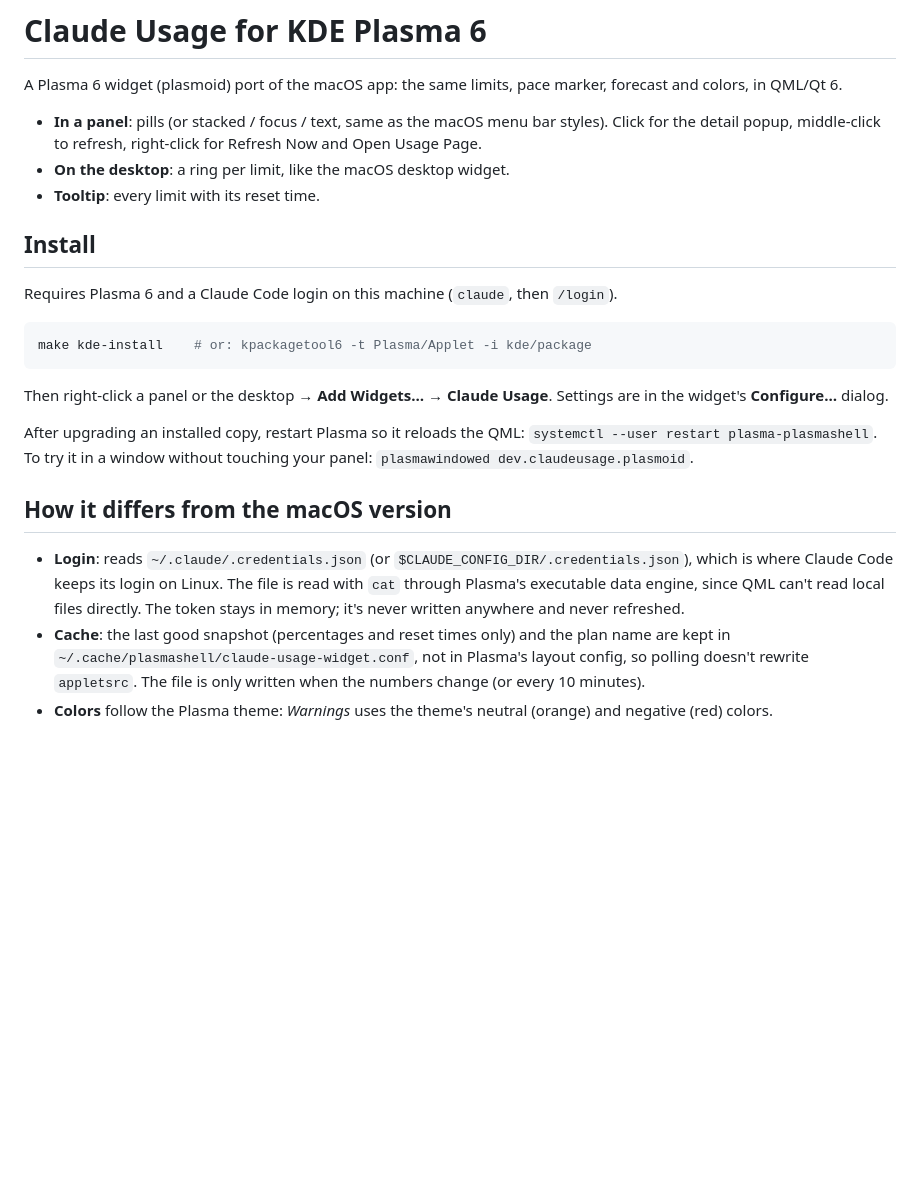
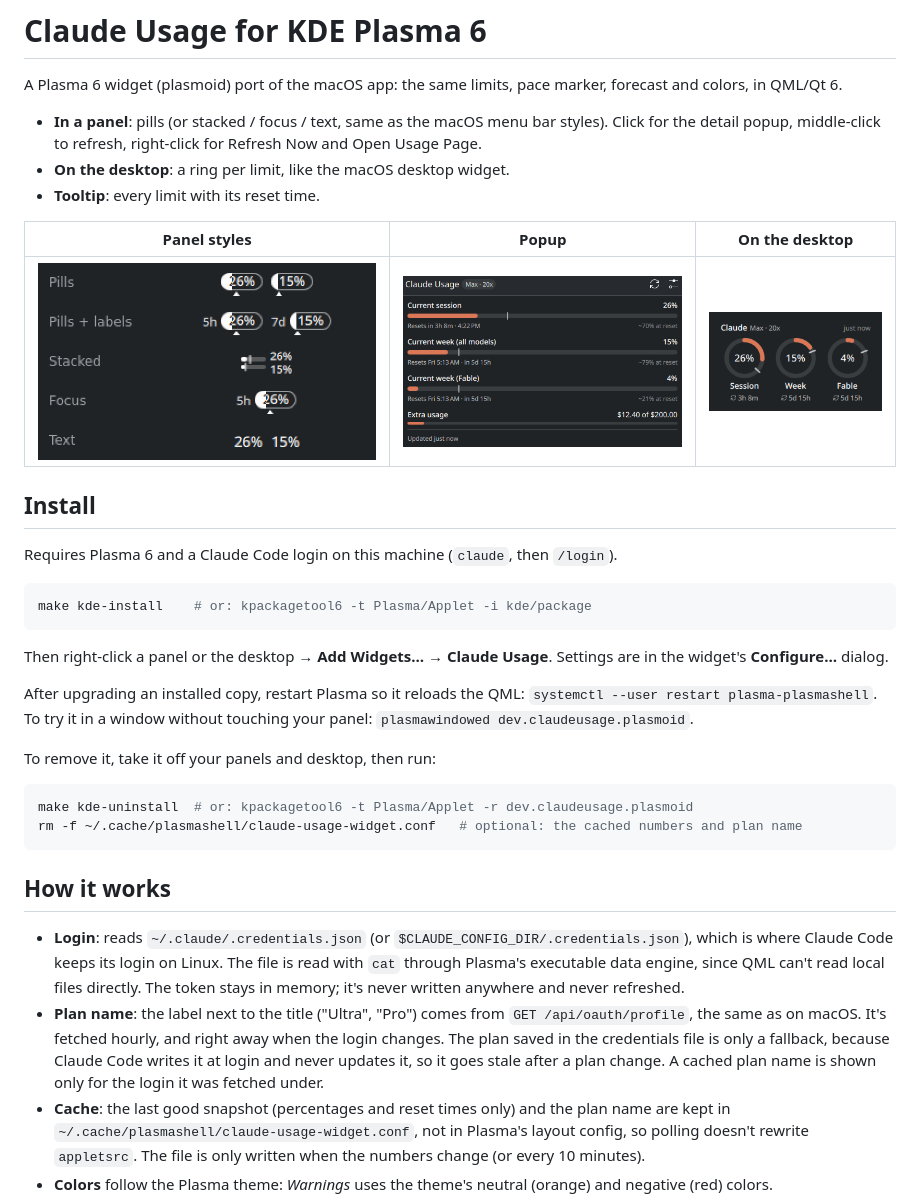
Before and after one commit to trthomps/claude-usage-widget, a Markdown page: kde/README.md, the part around the change. Drawn GitHub-style; pictures changed too: docs/kde-desktop.png (added), docs/kde-panel.png (added), docs/kde-popup.png (added); blank space fills up the shorter version.

````diff
--- a/kde/README.md
+++ b/kde/README.md
@@ -5,6 +5,10 @@ A Plasma 6 widget (plasmoid) port of the macOS app: the same limits, pace marker
 - **In a panel**: pills (or stacked / focus / text, same as the macOS menu bar styles). Click for the detail popup, middle-click to refresh, right-click for Refresh Now and Open Usage Page.
 - **On the desktop**: a ring per limit, like the macOS desktop widget.
 - **Tooltip**: every limit with its reset time.
+
+| Panel styles | Popup | On the desktop |
+| --- | --- | --- |
+| ![Panel styles](../docs/kde-panel.png) | ![Popup](../docs/kde-popup.png) | ![Desktop](../docs/kde-desktop.png) |
 
 ## Install
 
@@ -18,9 +22,17 @@ Then right-click a panel or the desktop → **Add Widgets…** → **Claude Usag
 
 After upgrading an installed copy, restart Plasma so it reloads the QML: `systemctl --user restart plasma-plasmashell`. To try it in a window without touching your panel: `plasmawindowed dev.claudeusage.plasmoid`.
 
-## How it differs from the macOS version
+To remove it, take it off your panels and desktop, then run:
+
+```sh
+make kde-uninstall  # or: kpackagetool6 -t Plasma/Applet -r dev.claudeusage.plasmoid
+rm -f ~/.cache/plasmashell/claude-usage-widget.conf   # optional: the cached numbers and plan name
+```
+
+## How it works
 
 - **Login**: reads `~/.claude/.credentials.json` (or `$CLAUDE_CONFIG_DIR/.credentials.json`), which is where Claude Code keeps its login on Linux. The file is read with `cat` through Plasma's executable data engine, since QML can't read local files directly. The token stays in memory; it's never written anywhere and never refreshed.
+- **Plan name**: the label next to the title ("Ultra", "Pro") comes from `GET /api/oauth/profile`, the same as on macOS. It's fetched hourly, and right away when the login changes. The plan saved in the credentials file is only a fallback, because Claude Code writes it at login and never updates it, so it goes stale after a plan change. A cached plan name is shown only for the login it was fetched under.
 - **Cache**: the last good snapshot (percentages and reset times only) and the plan name are kept in `~/.cache/plasmashell/claude-usage-widget.conf`, not in Plasma's layout config, so polling doesn't rewrite `appletsrc`. The file is only written when the numbers change (or every 10 minutes).
 - **Colors** follow the Plasma theme: *Warnings* uses the theme's neutral (orange) and negative (red) colors.
 - **Resume from suspend** is detected from a gap between clock ticks and triggers a refresh 5 seconds later.
````
Also changed, not shown: README.md (+38 -6 lines).
